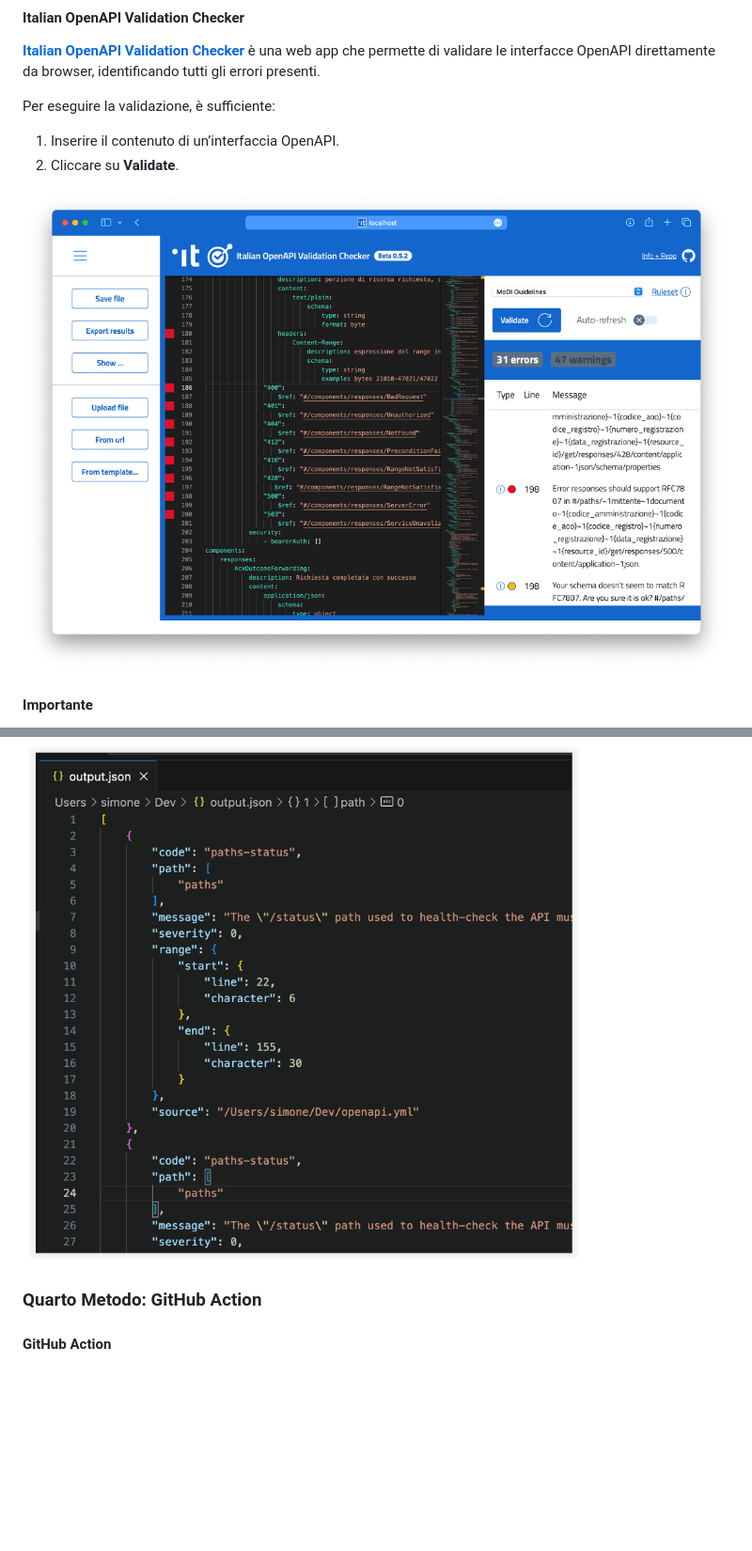
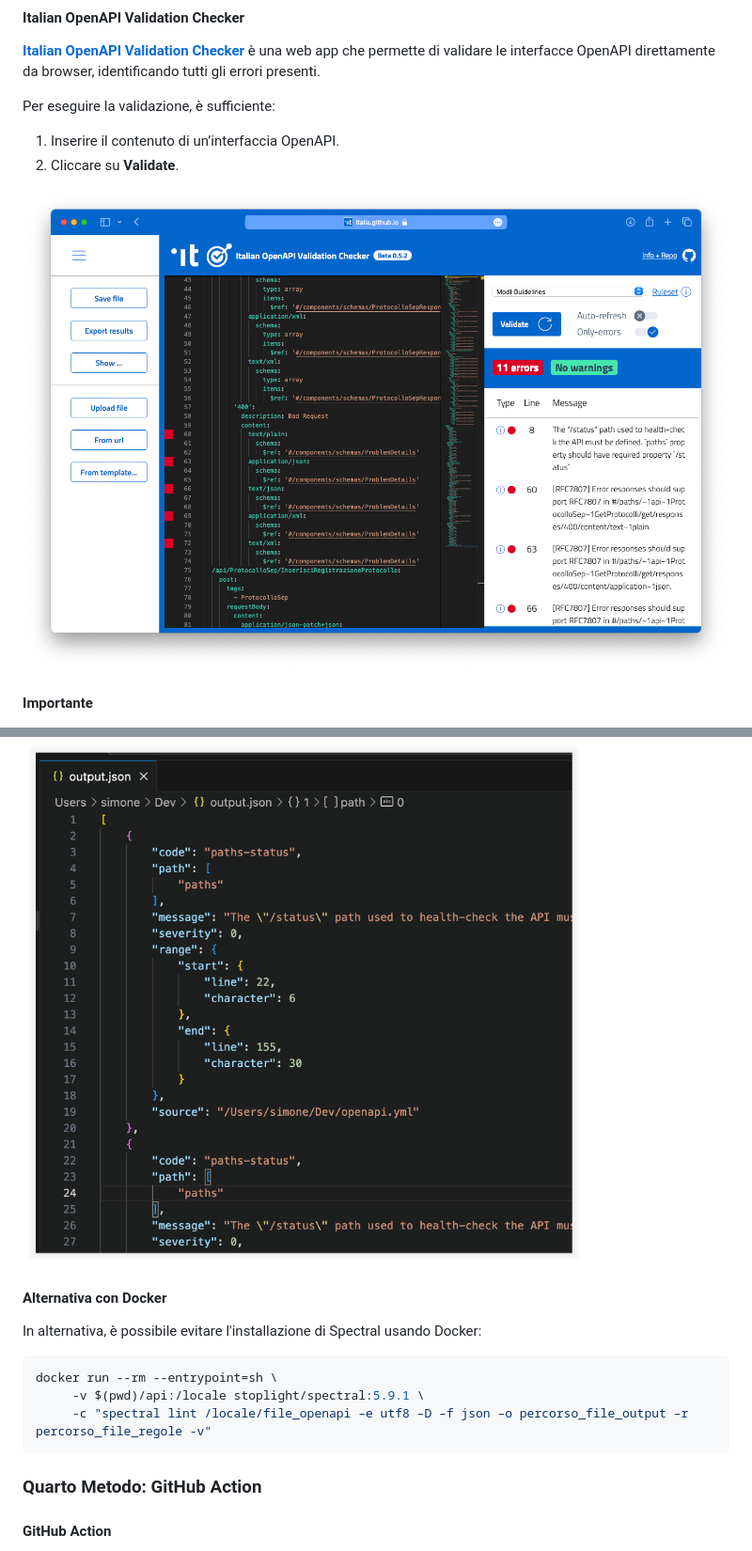
Before and after one commit to italia/api-oas-checker-rules, a Markdown page: README.md, 2 parts joined by grey strips. Shown at 94% size. GitHub-like rendering; pictures changed too: resources/img/website1.png; blank space fills up the shorter version.

Commit message:
Update README and images.

````diff
--- a/README.md
+++ b/README.md
@@ -100,6 +100,16 @@ Nel file di output, in formato JSON, è presente la lista di tutte le occorrenze
 
 ![Recupero del tool](resources/img/cli3.png)
 
+#### Alternativa con Docker
+
+In alternativa, è possibile evitare l'installazione di Spectral usando Docker:
+
+```sh
+docker run --rm --entrypoint=sh \
+     -v $(pwd)/api:/locale stoplight/spectral:5.9.1 \
+     -c "spectral lint /locale/file_openapi –e utf8 –D –f json –o percorso_file_output –r percorso_file_regole -v"
+```
+
 ### Quarto Metodo: GitHub Action
 
 #### GitHub Action
````
